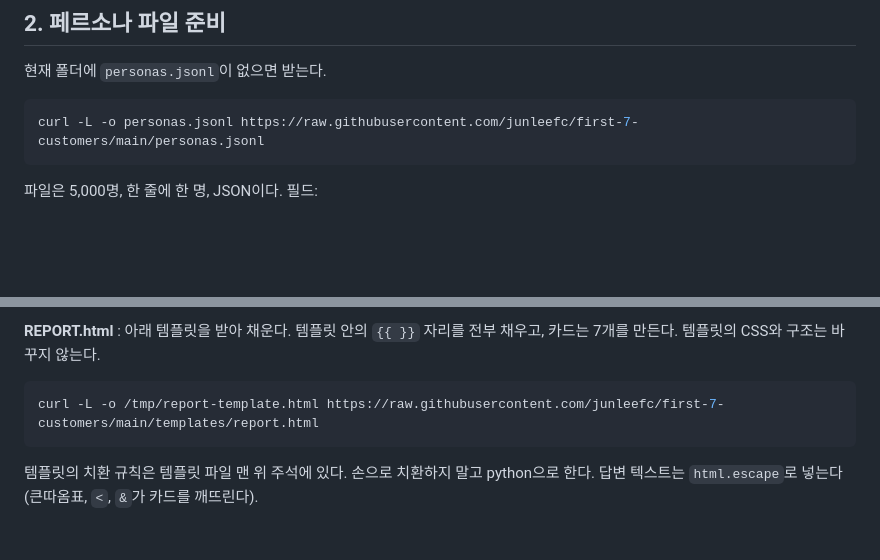
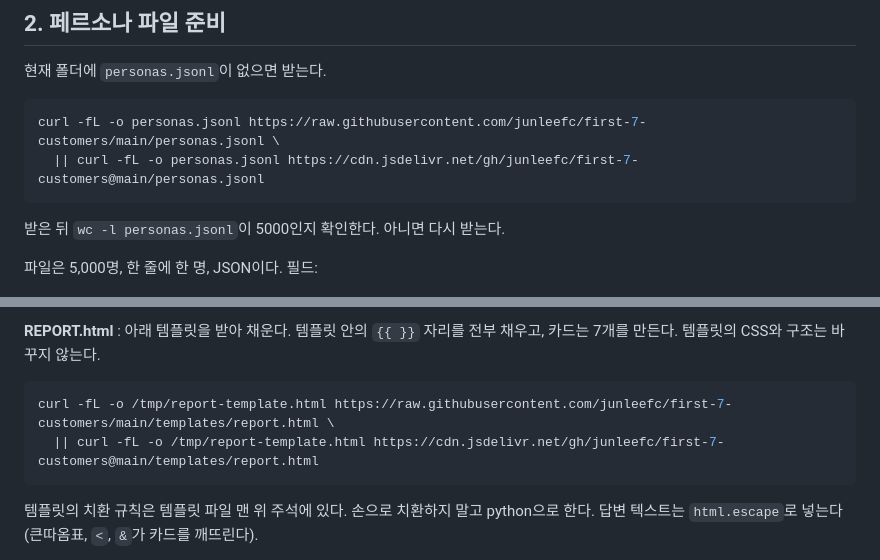
Before and after one commit to junleefc/ai-persona-pretest, a Markdown page: GUIDE.md, 2 parts joined by grey strips. Drawn GitHub-style; blank space fills up the shorter version.

Commit message:
GUIDE: 다운로드 대체 주소와 확인 절차 추가
Co-Authored-By: Claude Fable 5.1 <noreply@anthropic.com>

````diff
--- a/GUIDE.md
+++ b/GUIDE.md
@@ -59,8 +59,11 @@ index.html은 실제로 열어 텍스트를 위에서 아래 순서로 뽑아
 현재 폴더에 `personas.jsonl`이 없으면 받는다.
 
 ```bash
-curl -L -o personas.jsonl https://raw.githubusercontent.com/junleefc/first-7-customers/main/personas.jsonl
+curl -fL -o personas.jsonl https://raw.githubusercontent.com/junleefc/first-7-customers/main/personas.jsonl \
+  || curl -fL -o personas.jsonl https://cdn.jsdelivr.net/gh/junleefc/first-7-customers@main/personas.jsonl
 ```
+
+받은 뒤 `wc -l personas.jsonl`이 5000인지 확인한다. 아니면 다시 받는다.
 
 파일은 5,000명, 한 줄에 한 명, JSON이다. 필드:
 
@@ -161,7 +164,8 @@ for r in cand[:30]:
 **REPORT.html** : 아래 템플릿을 받아 채운다. 템플릿 안의 `{{ }}` 자리를 전부 채우고, 카드는 7개를 만든다. 템플릿의 CSS와 구조는 바꾸지 않는다.
 
 ```bash
-curl -L -o /tmp/report-template.html https://raw.githubusercontent.com/junleefc/first-7-customers/main/templates/report.html
+curl -fL -o /tmp/report-template.html https://raw.githubusercontent.com/junleefc/first-7-customers/main/templates/report.html \
+  || curl -fL -o /tmp/report-template.html https://cdn.jsdelivr.net/gh/junleefc/first-7-customers@main/templates/report.html
 ```
 
 템플릿의 치환 규칙은 템플릿 파일 맨 위 주석에 있다. 손으로 치환하지 말고 python으로 한다. 답변 텍스트는 `html.escape`로 넣는다(큰따옴표, `<`, `&`가 카드를 깨뜨린다).
````
